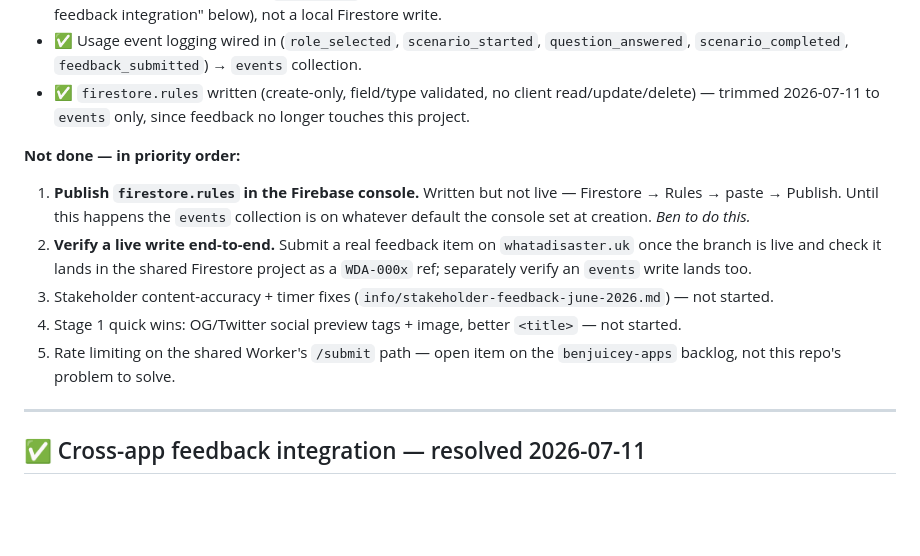
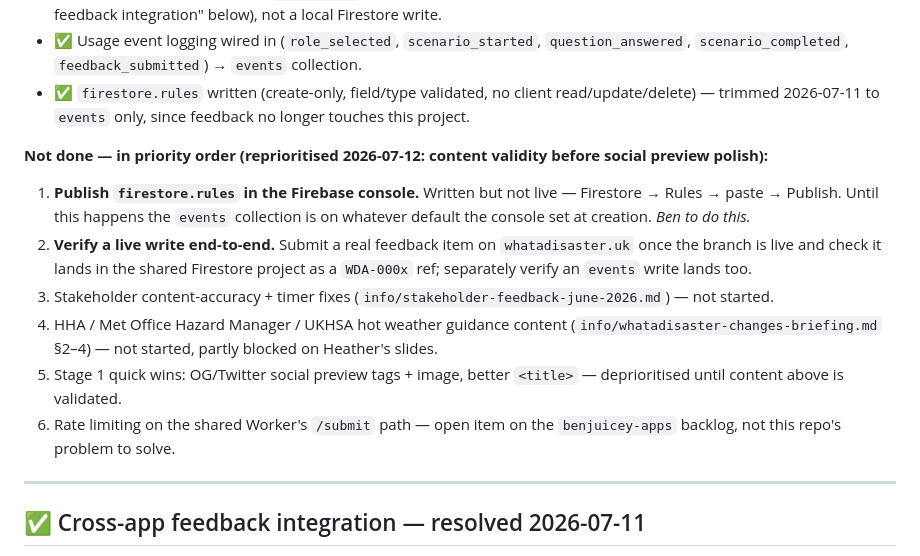
Before and after one commit to BenjuiceMcJuice/Whatadisaster, a Markdown page: info/linkedin-launch-readiness-spec.md, the part around the change. Drawn GitHub-style; blank space fills up the shorter version.

```diff
--- a/info/linkedin-launch-readiness-spec.md
+++ b/info/linkedin-launch-readiness-spec.md
@@ -15,12 +15,13 @@ _Created: 2026-07-10 · Owner: Ben · Branch for work: `claude/app-roadmap-devlo
 - ✅ Usage event logging wired in (`role_selected`, `scenario_started`, `question_answered`, `scenario_completed`, `feedback_submitted`) → `events` collection.
 - ✅ `firestore.rules` written (create-only, field/type validated, no client read/update/delete) — trimmed 2026-07-11 to `events` only, since feedback no longer touches this project.
 
-**Not done — in priority order:**
+**Not done — in priority order (reprioritised 2026-07-12: content validity before social preview polish):**
 1. **Publish `firestore.rules` in the Firebase console.** Written but not live — Firestore → Rules → paste → Publish. Until this happens the `events` collection is on whatever default the console set at creation. *Ben to do this.*
 2. **Verify a live write end-to-end.** Submit a real feedback item on `whatadisaster.uk` once the branch is live and check it lands in the shared Firestore project as a `WDA-000x` ref; separately verify an `events` write lands too.
 3. Stakeholder content-accuracy + timer fixes (`info/stakeholder-feedback-june-2026.md`) — not started.
-4. Stage 1 quick wins: OG/Twitter social preview tags + image, better `<title>` — not started.
-5. Rate limiting on the shared Worker's `/submit` path — open item on the `benjuicey-apps` backlog, not this repo's problem to solve.
+4. HHA / Met Office Hazard Manager / UKHSA hot weather guidance content (`info/whatadisaster-changes-briefing.md` §2–4) — not started, partly blocked on Heather's slides.
+5. Stage 1 quick wins: OG/Twitter social preview tags + image, better `<title>` — deprioritised until content above is validated.
+6. Rate limiting on the shared Worker's `/submit` path — open item on the `benjuicey-apps` backlog, not this repo's problem to solve.
 
 ---
 
```
Also changed, not shown: DEVLOG.md (+2 -1 lines), logs/2026-07-12.md (added, +11 -0 lines).
